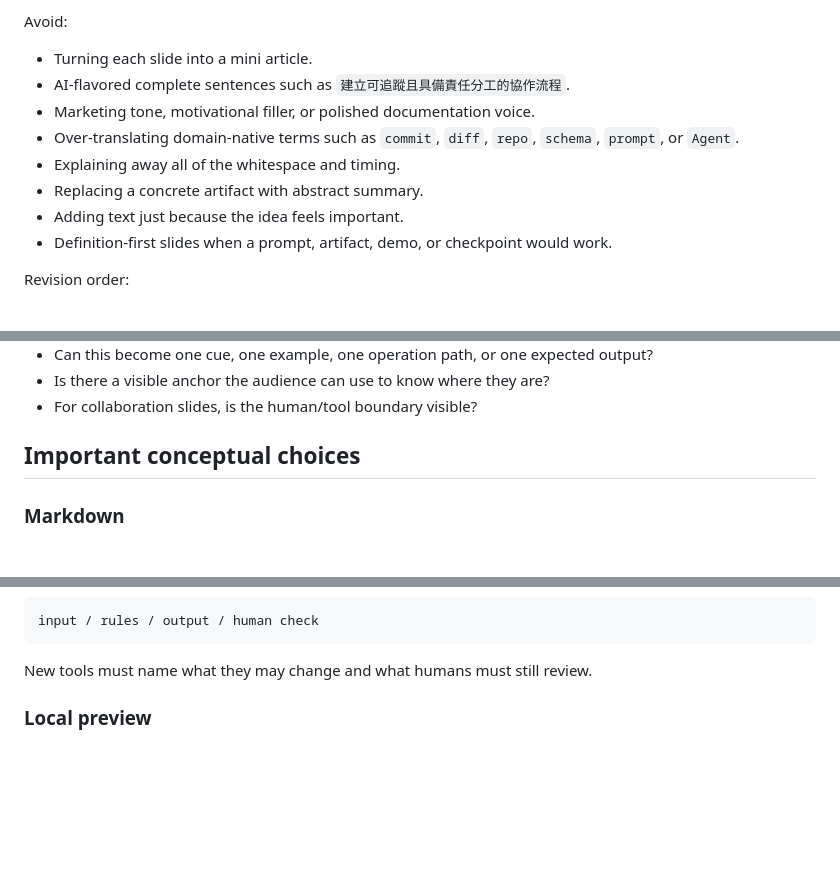
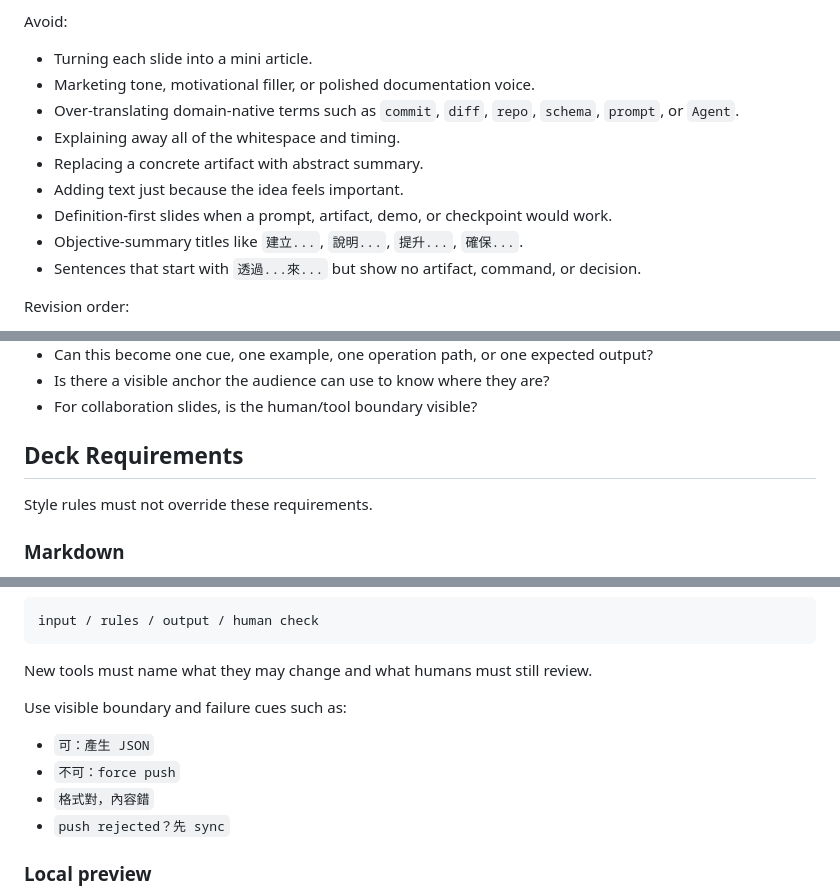
Before and after one commit to denny0223/SITCON-Camp-2026-Prep-Course, a Markdown page: AGENTS.md, 3 parts joined by grey strips. Drawn GitHub-style; blank space fills up the shorter version.

````diff
--- a/AGENTS.md
+++ b/AGENTS.md
@@ -134,13 +112,14 @@ git commit
 Avoid:
 
 - Turning each slide into a mini article.
-- AI-flavored complete sentences such as `建立可追蹤且具備責任分工的協作流程`.
 - Marketing tone, motivational filler, or polished documentation voice.
 - Over-translating domain-native terms such as `commit`, `diff`, `repo`, `schema`, `prompt`, or `Agent`.
 - Explaining away all of the whitespace and timing.
 - Replacing a concrete artifact with abstract summary.
 - Adding text just because the idea feels important.
 - Definition-first slides when a prompt, artifact, demo, or checkpoint would work.
+- Objective-summary titles like `建立...`, `說明...`, `提升...`, `確保...`.
+- Sentences that start with `透過...來...` but show no artifact, command, or decision.
 
 Revision order:
 
@@ -162,7 +141,9 @@ Agent check:
 - Is there a visible anchor the audience can use to know where they are?
 - For collaboration slides, is the human/tool boundary visible?
 
-## Important conceptual choices
+## Deck Requirements
+
+Style rules must not override these requirements.
 
 ### Markdown
 
@@ -198,6 +179,13 @@ input / rules / output / human check
 ```
 
 New tools must name what they may change and what humans must still review.
+
+Use visible boundary and failure cues such as:
+
+- `可：產生 JSON`
+- `不可：force push`
+- `格式對，內容錯`
+- `push rejected？先 sync`
 
 ### Local preview
 
````
Also changed, not shown: other parts of AGENTS.md (+37 -59 lines).
